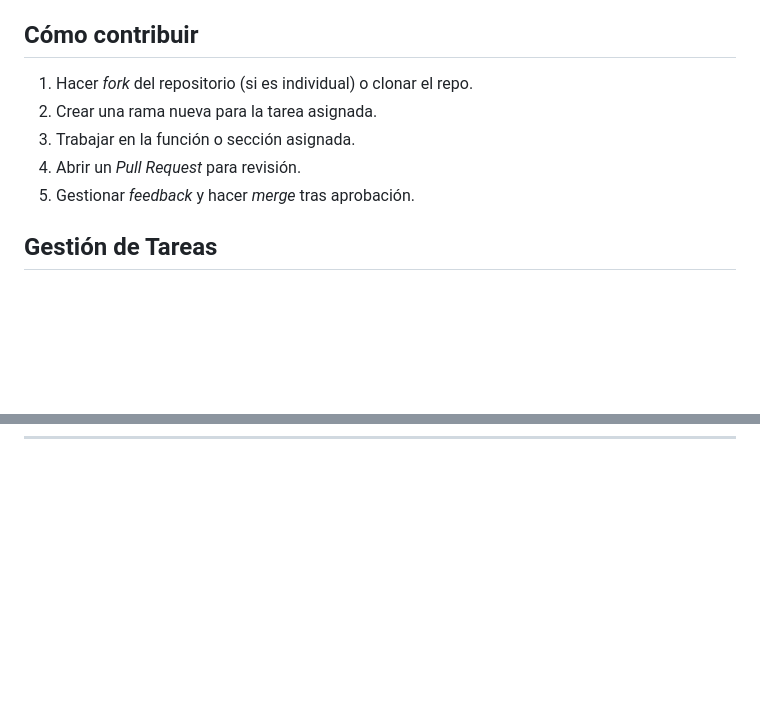
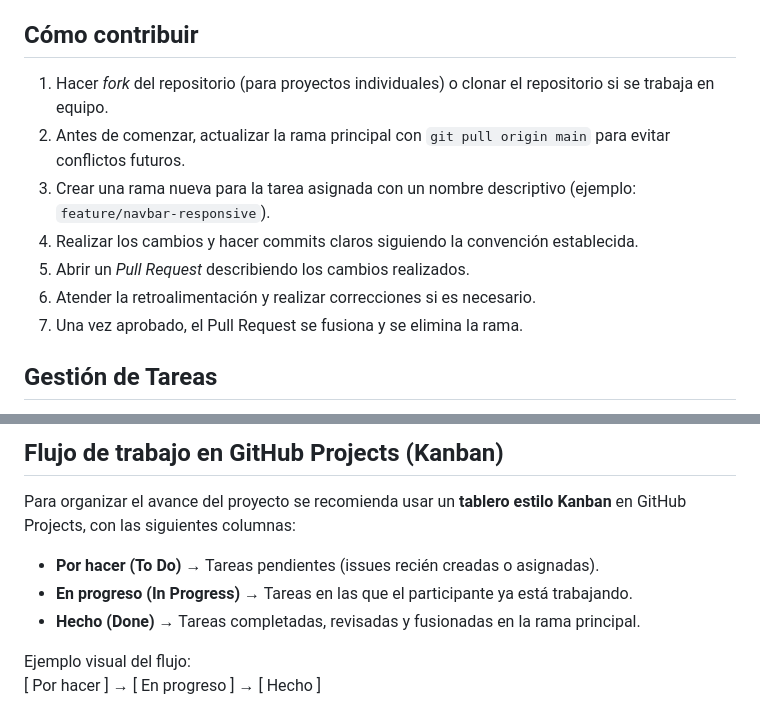
Before and after one commit to tutortt/practicas, a Markdown page: README.md, 2 parts joined by grey strips. Rendered like a GitHub page; blank space fills up the shorter version.

```diff
--- a/README.md
+++ b/README.md
@@ -10,11 +10,15 @@ El objetivo es que los participantes del taller aprendan a usar **Git y GitHub**
 - **script.js**: Funciones JavaScript para interactividad.
 
 ## Cómo contribuir
-1. Hacer *fork* del repositorio (si es individual) o clonar el repo.
-2. Crear una rama nueva para la tarea asignada.
-3. Trabajar en la función o sección asignada.
-4. Abrir un *Pull Request* para revisión.
-5. Gestionar *feedback* y hacer *merge* tras aprobación.
+
+1. Hacer *fork* del repositorio (para proyectos individuales) o clonar el repositorio si se trabaja en equipo.
+2. Antes de comenzar, actualizar la rama principal con `git pull origin main` para evitar conflictos futuros.
+3. Crear una rama nueva para la tarea asignada con un nombre descriptivo (ejemplo: `feature/navbar-responsive`).
+4. Realizar los cambios y hacer commits claros siguiendo la convención establecida.
+5. Abrir un *Pull Request* describiendo los cambios realizados.
+6. Atender la retroalimentación y realizar correcciones si es necesario.
+7. Una vez aprobado, el Pull Request se fusiona y se elimina la rama.
+
 
 ## Gestión de Tareas
 Las tareas se organizan como *issues* en GitHub.
@@ -78,0 +137,10 @@ Se recomienda usar la convención **Conventional Commits** para mantener un hist
+## Flujo de trabajo en GitHub Projects (Kanban)
+
+Para organizar el avance del proyecto se recomienda usar un **tablero estilo Kanban** en GitHub Projects, con las siguientes columnas:
+
+- **Por hacer (To Do)** → Tareas pendientes (issues recién creadas o asignadas).
+- **En progreso (In Progress)** → Tareas en las que el participante ya está trabajando.
+- **Hecho (Done)** → Tareas completadas, revisadas y fusionadas en la rama principal.
+
+Ejemplo visual del flujo:
+[ Por hacer ] → [ En progreso ] → [ Hecho ]
```
Also changed, not shown: other parts of README.md (+54 -0 lines).
